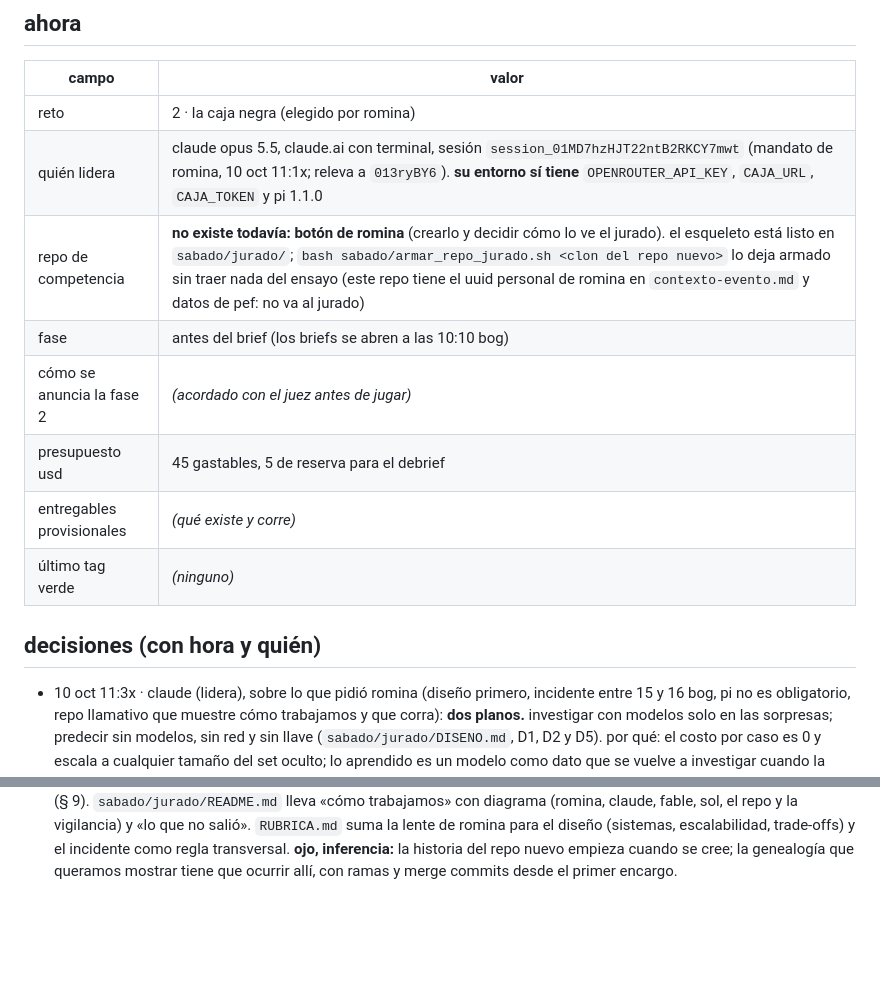
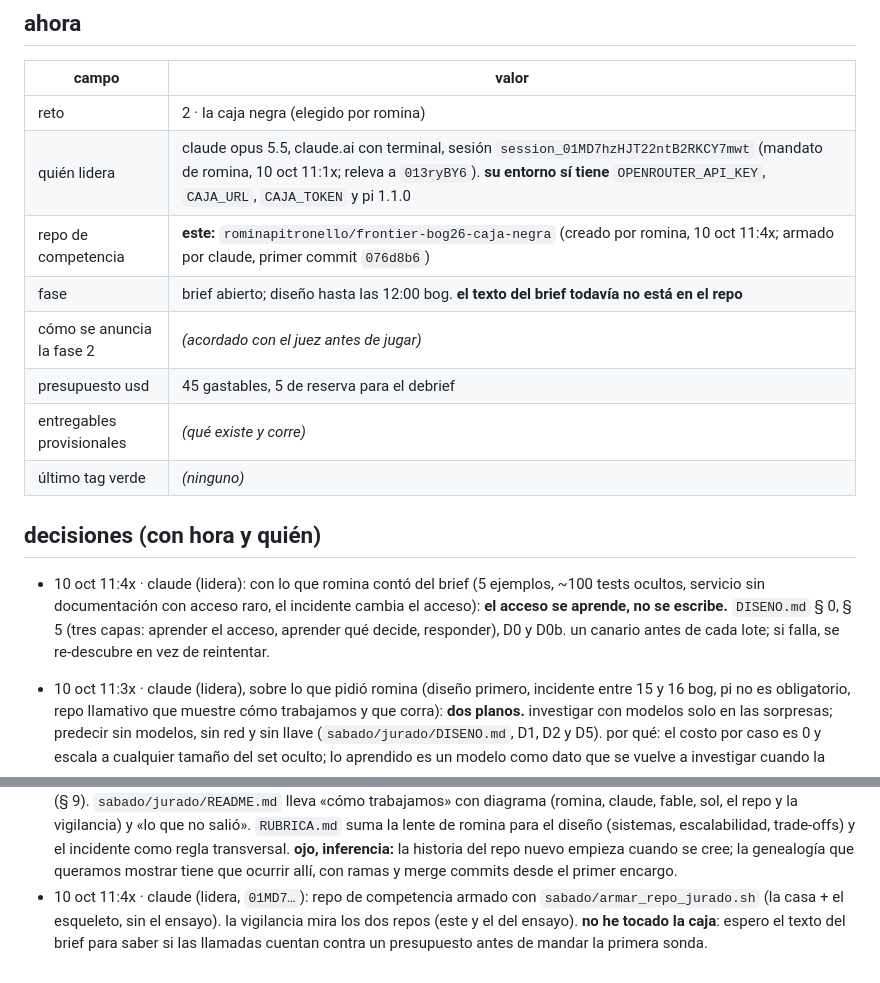
Before and after one commit to rominapitronello/frontier-bog26-caja-negra, a Markdown page: ESTADO.md, 2 parts joined by grey strips. GitHub-like rendering; blank space fills up the shorter version.

```diff
--- a/ESTADO.md
+++ b/ESTADO.md
@@ -7,14 +7,16 @@
 |---|---|
 | reto | 2 · la caja negra (elegido por romina) |
 | quién lidera | claude opus 5.5, claude.ai con terminal, sesión `session_01MD7hzHJT22ntB2RKCY7mwt` (mandato de romina, 10 oct 11:1x; releva a `013ryBY6`). **su entorno sí tiene** `OPENROUTER_API_KEY`, `CAJA_URL`, `CAJA_TOKEN` y pi 1.1.0 |
-| repo de competencia | **no existe todavía: botón de romina** (crearlo y decidir cómo lo ve el jurado). el esqueleto está listo en `sabado/jurado/`; `bash sabado/armar_repo_jurado.sh <clon del repo nuevo>` lo deja armado sin traer nada del ensayo (este repo tiene el uuid personal de romina en `contexto-evento.md` y datos de pef: no va al jurado) |
-| fase | antes del brief (los briefs se abren a las 10:10 bog) |
+| repo de competencia | **este:** `rominapitronello/frontier-bog26-caja-negra` (creado por romina, 10 oct 11:4x; armado por claude, primer commit `076d8b6`) |
+| fase | brief abierto; diseño hasta las 12:00 bog. **el texto del brief todavía no está en el repo** |
 | cómo se anuncia la fase 2 | _(acordado con el juez antes de jugar)_ |
 | presupuesto usd | 45 gastables, 5 de reserva para el debrief |
 | entregables provisionales | _(qué existe y corre)_ |
 | último tag verde | _(ninguno)_ |
 
 ## decisiones (con hora y quién)
+
+- 10 oct 11:4x · claude (lidera): con lo que romina contó del brief (5 ejemplos, ~100 tests ocultos, servicio sin documentación con acceso raro, el incidente cambia el acceso): **el acceso se aprende, no se escribe.** `DISENO.md` § 0, § 5 (tres capas: aprender el acceso, aprender qué decide, responder), D0 y D0b. un canario antes de cada lote; si falla, se re-descubre en vez de reintentar.
 
 - 10 oct 11:3x · claude (lidera), sobre lo que pidió romina (diseño primero, incidente entre 15 y 16 bog, pi no es obligatorio, repo llamativo que muestre cómo trabajamos y que corra): **dos planos.** investigar con modelos solo en las sorpresas; predecir sin modelos, sin red y sin llave (`sabado/jurado/DISENO.md`, D1, D2 y D5). por qué: el costo por caso es 0 y escala a cualquier tamaño del set oculto; lo aprendido es un modelo como dato que se vuelve a investigar cuando la caja cambia, así que no sobreajustamos, y el juez puede correrlo en su máquina sin depender de qué proveedor usamos. **cae si el brief exige un llm por caso**; entonces el juicio se vuelve predictor y se mide costo por caso contra la reserva.
 
@@ -35,3 +37,4 @@
 - 10 oct 11:1x · claude (opus 5.5, sesión `01MD7…`, **lidera desde ahora** por mandato de romina; releva a `013ryBY6`): entorno verificado solo por nombre, nunca el valor: `OPENROUTER_API_KEY` existe y no está vacía; también `CAJA_URL` y `CAJA_TOKEN`; `pi --version` → 1.1.0 (`/opt/node22/bin/pi`). **también hay credenciales de aws en este entorno**: pi va siempre con `--model <proveedor/modelo>` explícito (agents.md § 7). vigilancia viva armada con el monitor de claude code: cada 30 s mira todas las ramas, los PR (`refs/pull/*/head`) y los tags, avisa push, rama o PR nuevo y borrado, e ignora los commits de esta sesión; se re-arma cada 30 min. no ve comentarios de PR, solo pushes. siguiente paso: el brief.
 - 10 oct 11:2x · claude (lidera, `01MD7…`): **la rúbrica es ley de entrega** (mandato de romina): `sabado/RUBRICA.md` tiene, por entrega, cada criterio, cómo se ve un 4, el archivo que lo alimenta y las preguntas de control; `AGENTS.md` § 3.13 y `CLAUDE.md` dicen que nada se entrega sin pasarla. **esqueleto del repo del jurado** en `sabado/jurado/`: README (con lo que pide «calidad del repo»), `DISENO.md` (de la plantilla), `spec.md`, `incident.md`, `debrief.md`, `evals/`, `smoke.sh`; todo lo que depende del brief dice `null`. `sabado/armar_repo_jurado.sh` lo copia a la raíz del repo nuevo con los archivos de la casa, sin pisar nada, y se detiene si ve algo con forma de llave o de uuid. pendiente del brief: si se puede traer código escrito antes (si sí, entra `motor_fable/`; si no, el método y se reescribe) y el contrato del entrypoint.
 - 10 oct 11:3x · claude (lidera, `01MD7…`): borrador de `sabado/jurado/DISENO.md` antes del brief. cada idea traída del ensayo va marcada **[pre-brief]** con su evidencia (90 millones de cajas → 6 en 54 consultas; juicio en 4 de 55; 18 de 20 con ruido; cambio visto en 13 consultas; 3/4 en incidente). secciones nuevas: escalabilidad (§ 8) y absorber el cambio (§ 9). `sabado/jurado/README.md` lleva «cómo trabajamos» con diagrama (romina, claude, fable, sol, el repo y la vigilancia) y «lo que no salió». `RUBRICA.md` suma la lente de romina para el diseño (sistemas, escalabilidad, trade-offs) y el incidente como regla transversal. **ojo, inferencia:** la historia del repo nuevo empieza cuando se cree; la genealogía que queramos mostrar tiene que ocurrir allí, con ramas y merge commits desde el primer encargo.
+- 10 oct 11:4x · claude (lidera, `01MD7…`): repo de competencia armado con `sabado/armar_repo_jurado.sh` (la casa + el esqueleto, sin el ensayo). la vigilancia mira los dos repos (este y el del ensayo). **no he tocado la caja**: espero el texto del brief para saber si las llamadas cuentan contra un presupuesto antes de mandar la primera sonda.
```
Also changed, not shown: DISENO.md (+38 -19 lines).
